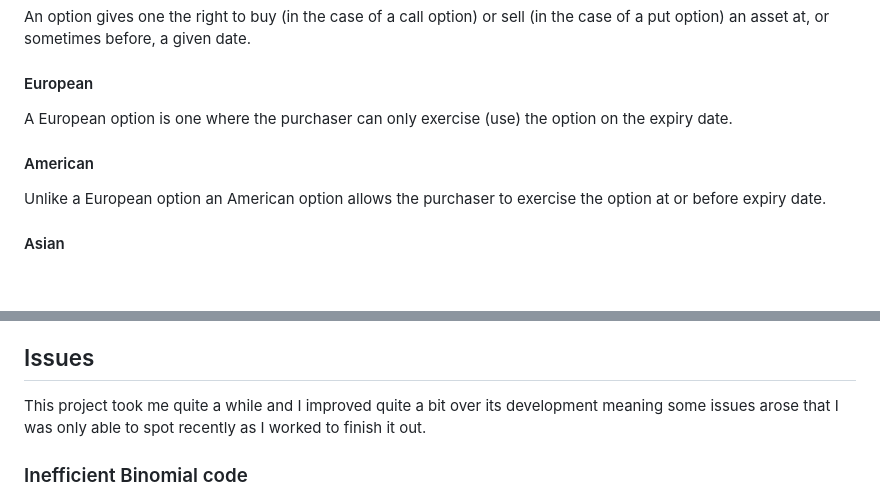
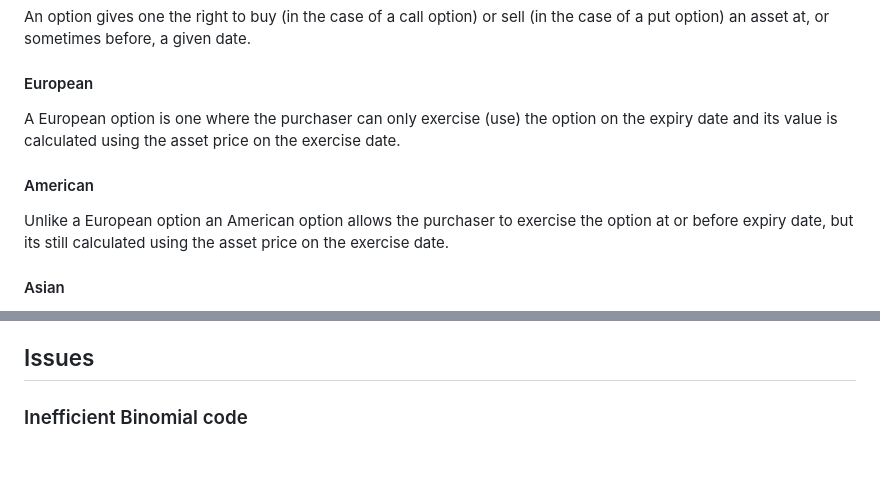
Before and after one commit to geoneth/options, a Markdown page: README.md, 2 parts joined by grey strips. GitHub-like rendering; blank space fills up the shorter version.

```diff
--- a/README.md
+++ b/README.md
@@ -10,10 +10,10 @@ It does not calculate implied volatility which is the main use case in industry,
 An option gives one the right to buy (in the case of a call option) or sell (in the case of a put option) an asset at, or sometimes before, a given date.
 
 #### European
-A European option is one where the purchaser can only exercise (use) the option on the expiry date.
+A European option is one where the purchaser can only exercise (use) the option on the expiry date and its value is calculated using the asset price on the exercise date.
 
 #### American
-Unlike a European option an American option allows the purchaser to exercise the option at or before expiry date.
+Unlike a European option an American option allows the purchaser to exercise the option at or before expiry date, but its still calculated using the asset price on the exercise date.
 
 #### Asian
 Much like a European option an Asian option is one where the purchaser can only exercise the option on the expiry date.
@@ -42,7 +42,6 @@ For instance, if I wanted to add a new pricing method it would be as simple as a
 Alternatively, if I wanted to add a new visualization method I could do it by updating the input and output formatters and adding the new option to the config file.
 
 ## Issues
-This project took me quite a while and I improved quite a bit over its development meaning some issues arose that I was only able to spot recently as I worked to finish it out.
 
 ### Inefficient Binomial code
 In a Binomial simulation the path of the stock price increasing and then decreasing should have the same result as the price decreasing and then increasing. As such the node should be the same.
```
